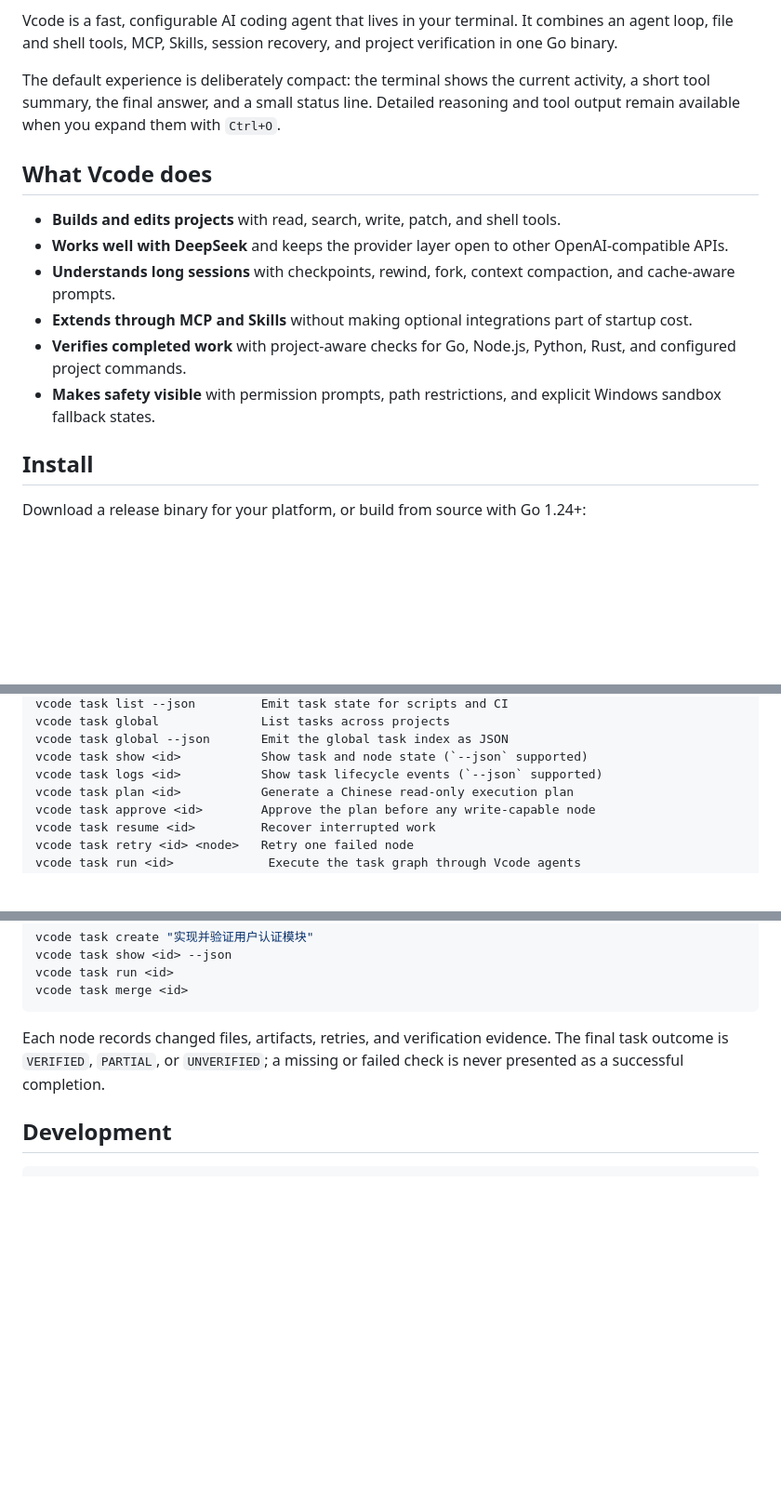
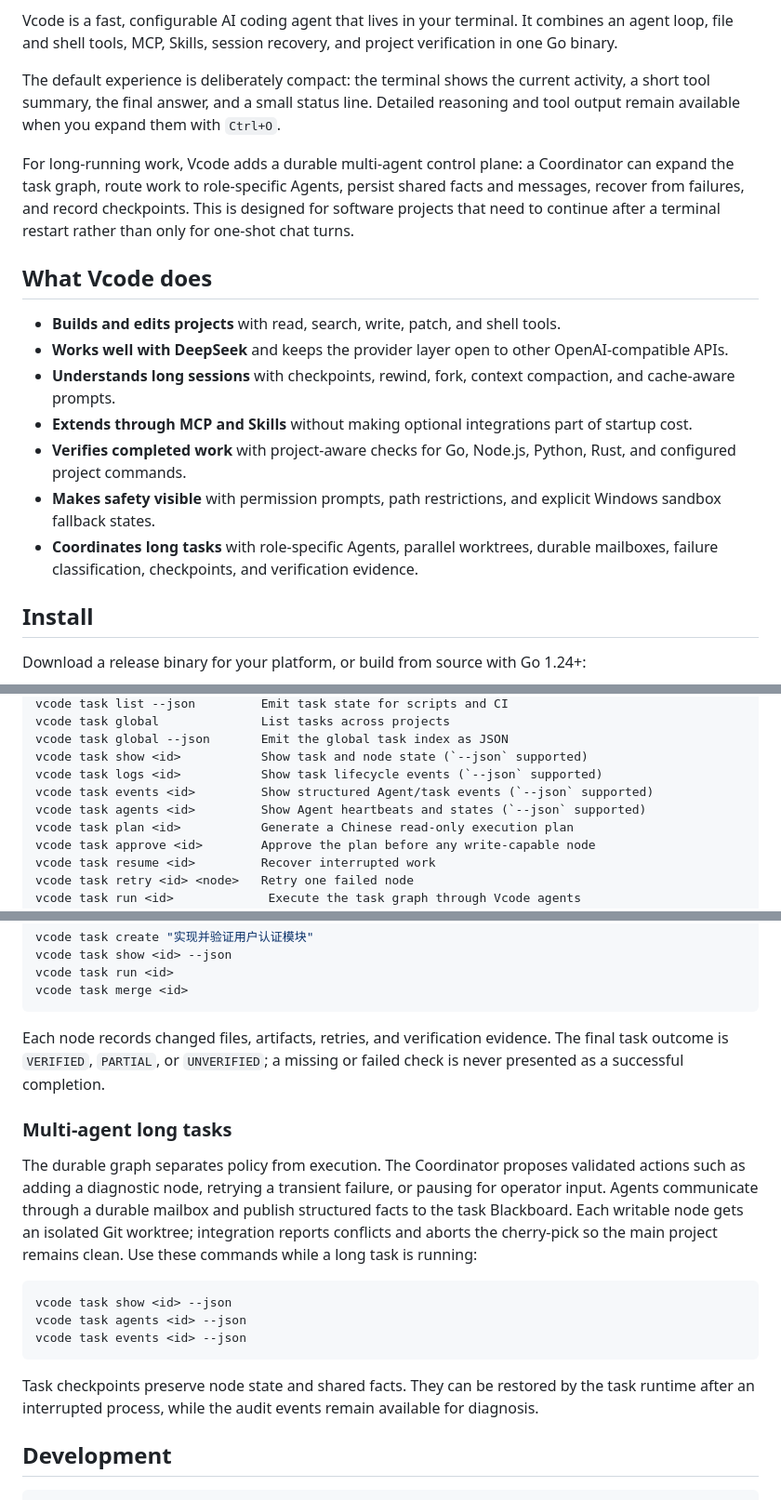
Before and after one commit to zylzyqzz/Vcode, a Markdown page: README.md, 3 parts joined by grey strips. Shown at 93% size. Drawn GitHub-style; blank space fills up the shorter version.

Commit message:
Document durable multi-agent long-task control plane

````diff
--- a/README.md
+++ b/README.md
@@ -16,6 +16,8 @@ Vcode is a fast, configurable AI coding agent that lives in your terminal. It co
 
 The default experience is deliberately compact: the terminal shows the current activity, a short tool summary, the final answer, and a small status line. Detailed reasoning and tool output remain available when you expand them with `Ctrl+O`.
 
+For long-running work, Vcode adds a durable multi-agent control plane: a Coordinator can expand the task graph, route work to role-specific Agents, persist shared facts and messages, recover from failures, and record checkpoints. This is designed for software projects that need to continue after a terminal restart rather than only for one-shot chat turns.
+
 ## What Vcode does
 
 - **Builds and edits projects** with read, search, write, patch, and shell tools.
@@ -24,6 +26,7 @@ The default experience is deliberately compact: the terminal shows the current a
 - **Extends through MCP and Skills** without making optional integrations part of startup cost.
 - **Verifies completed work** with project-aware checks for Go, Node.js, Python, Rust, and configured project commands.
 - **Makes safety visible** with permission prompts, path restrictions, and explicit Windows sandbox fallback states.
+- **Coordinates long tasks** with role-specific Agents, parallel worktrees, durable mailboxes, failure classification, checkpoints, and verification evidence.
 
 ## Install
 
@@ -93,6 +96,8 @@ vcode task global              List tasks across projects
 vcode task global --json       Emit the global task index as JSON
 vcode task show <id>           Show task and node state (`--json` supported)
 vcode task logs <id>           Show task lifecycle events (`--json` supported)
+vcode task events <id>         Show structured Agent/task events (`--json` supported)
+vcode task agents <id>         Show Agent heartbeats and states (`--json` supported)
 vcode task plan <id>           Generate a Chinese read-only execution plan
 vcode task approve <id>        Approve the plan before any write-capable node
 vcode task resume <id>         Recover interrupted work
@@ -162,6 +167,26 @@ Each node records changed files, artifacts, retries, and verification evidence.
 The final task outcome is `VERIFIED`, `PARTIAL`, or `UNVERIFIED`; a missing or
 failed check is never presented as a successful completion.
 
+### Multi-agent long tasks
+
+The durable graph separates policy from execution. The Coordinator proposes
+validated actions such as adding a diagnostic node, retrying a transient
+failure, or pausing for operator input. Agents communicate through a durable
+mailbox and publish structured facts to the task Blackboard. Each writable
+node gets an isolated Git worktree; integration reports conflicts and aborts
+the cherry-pick so the main project remains clean. Use these commands while a
+long task is running:
+
+```sh
+vcode task show <id> --json
+vcode task agents <id> --json
+vcode task events <id> --json
+```
+
+Task checkpoints preserve node state and shared facts. They can be restored by
+the task runtime after an interrupted process, while the audit events remain
+available for diagnosis.
+
 ## Development
 
 ```sh
````
Also changed, not shown: 1 other file.
